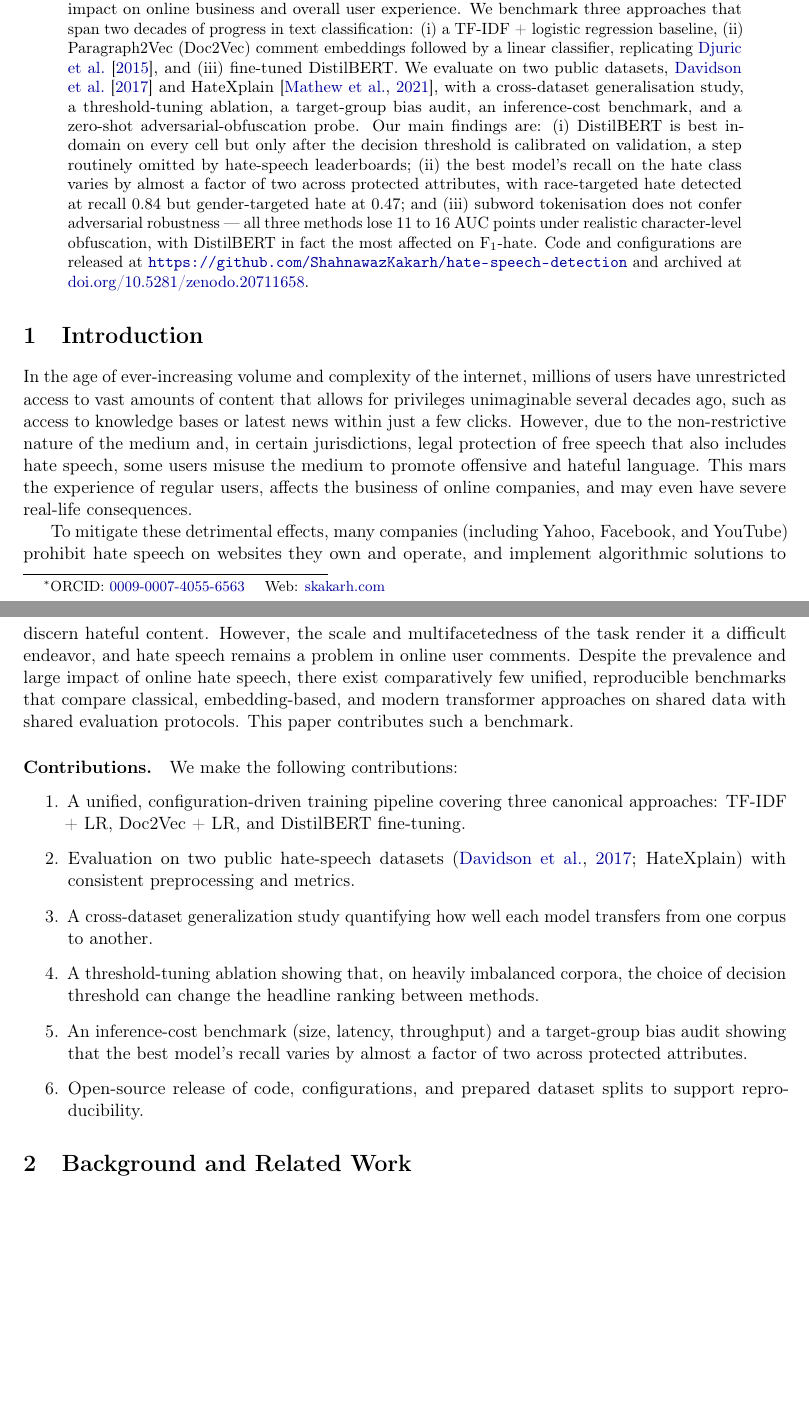
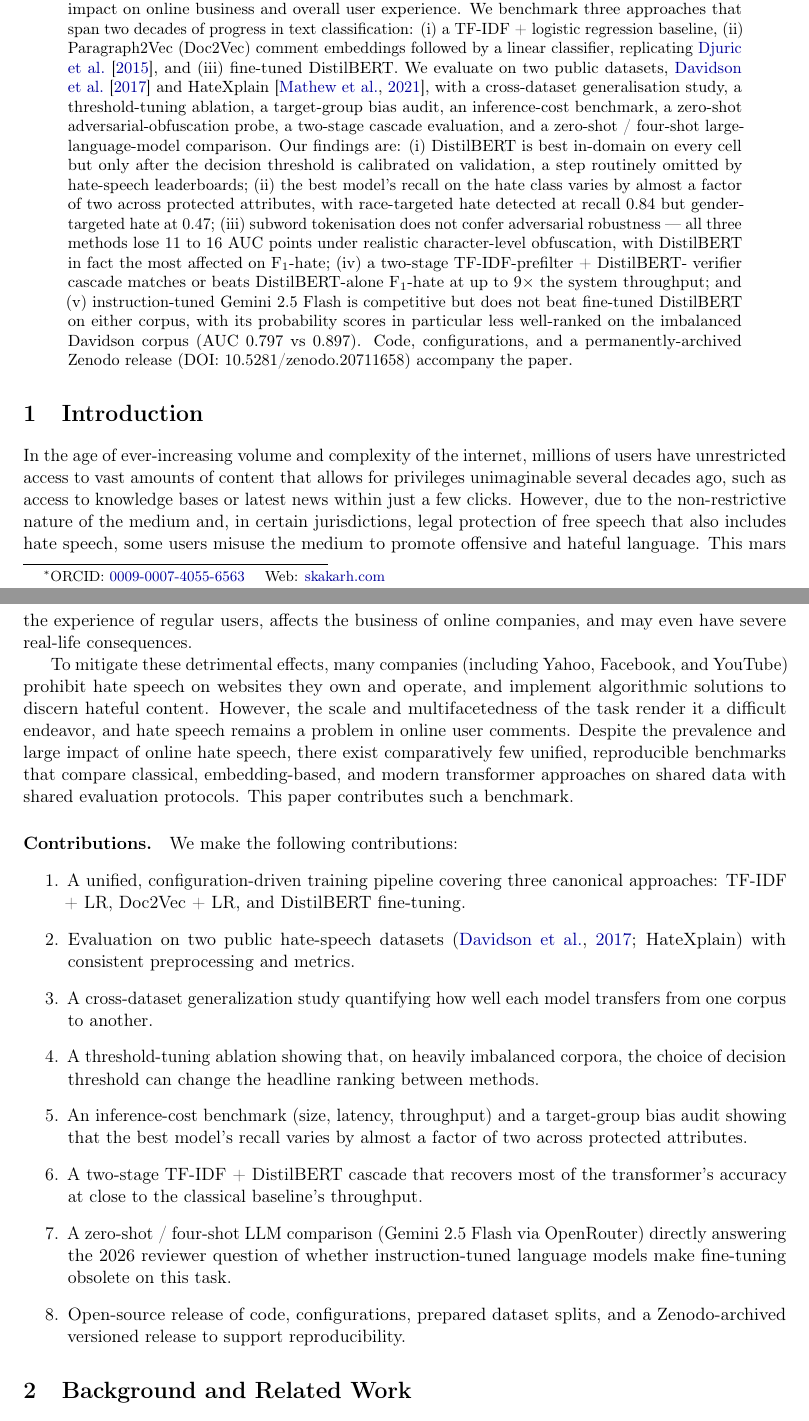
Before and after one commit to ShahnawazKakarh/hate-speech-detection, a LaTeX paper (paper/main.tex): two parts of pages 1 and 2 of 11, joined at a grey line, cut so that both start at the same text, the shorter picture padded with empty space. Compiled offline with pdfLaTeX.

Commit message:
docs(v0.2): CHANGELOG v0.2.0, README release status, paper abstract + contributions
- CHANGELOG.md: v0.2.0 entry with cascade + LLM baselines
- README.md: v0.2.0 shipped notice, v0.3 roadmap (Roman Urdu, adversarial
  training, three-tier cascade, bias mitigation, arXiv submission)
- paper/main.tex: abstract now mentions cascade and LLM findings honestly;
  contributions list adds cascade and LLM comparison items

```diff
--- a/paper/main.tex
+++ b/paper/main.tex
@@ -44,19 +44,24 @@ classifier, replicating \citet{djuric2015hate}, and (iii) fine-tuned
 DistilBERT. We evaluate on two public datasets, \citet{davidson2017automated}
 and HateXplain \citep{mathew2021hatexplain}, with a cross-dataset
 generalisation study, a threshold-tuning ablation, a target-group bias audit,
-an inference-cost benchmark, and a zero-shot adversarial-obfuscation probe.
-Our main findings are: (i) DistilBERT is best in-domain on every cell but
-only after the decision threshold is calibrated on validation, a step
+an inference-cost benchmark, a zero-shot adversarial-obfuscation probe, a
+two-stage cascade evaluation, and a zero-shot / four-shot large-language-model
+comparison. Our findings are: (i) DistilBERT is best in-domain on every cell
+but only after the decision threshold is calibrated on validation, a step
 routinely omitted by hate-speech leaderboards; (ii) the best model's recall
 on the hate class varies by almost a factor of two across protected
 attributes, with race-targeted hate detected at recall $0.84$ but
-gender-targeted hate at $0.47$; and (iii) subword tokenisation does not
+gender-targeted hate at $0.47$; (iii) subword tokenisation does not
 confer adversarial robustness --- all three methods lose $11$ to $16$ AUC
 points under realistic character-level obfuscation, with DistilBERT in fact
-the most affected on F$_1$-hate. Code and configurations are released at
-\url{https://github.com/ShahnawazKakarh/hate-speech-detection}
-and archived at
-\href{https://doi.org/10.5281/zenodo.20711658}{doi.org/10.5281/zenodo.20711658}.
+the most affected on F$_1$-hate; (iv) a two-stage TF-IDF-prefilter + DistilBERT-
+verifier cascade matches or beats DistilBERT-alone F$_1$-hate at up to
+$9\times$ the system throughput; and (v) instruction-tuned Gemini 2.5 Flash
+is competitive but does not beat fine-tuned DistilBERT on either corpus, with
+its probability scores in particular less well-ranked on the imbalanced
+Davidson corpus (AUC $0.797$ vs $0.897$). Code, configurations, and a
+permanently-archived Zenodo release (DOI: 10.5281/zenodo.20711658) accompany
+the paper.
 \end{abstract}
 
 \section{Introduction}
@@ -97,8 +102,16 @@ protocols. This paper contributes such a benchmark.
   \item An inference-cost benchmark (size, latency, throughput) and a
         target-group bias audit showing that the best model's recall
         varies by almost a factor of two across protected attributes.
-  \item Open-source release of code, configurations, and prepared dataset
-        splits to support reproducibility.
+  \item A two-stage TF-IDF + DistilBERT cascade that recovers most of the
+        transformer's accuracy at close to the classical baseline's
+        throughput.
+  \item A zero-shot / four-shot LLM comparison (Gemini 2.5 Flash via
+        OpenRouter) directly answering the 2026 reviewer question of whether
+        instruction-tuned language models make fine-tuning obsolete on this
+        task.
+  \item Open-source release of code, configurations, prepared dataset
+        splits, and a Zenodo-archived versioned release to support
+        reproducibility.
 \end{enumerate}
 
 \section{Background and Related Work}
```
Also changed, not shown: CHANGELOG.md, README.md.
